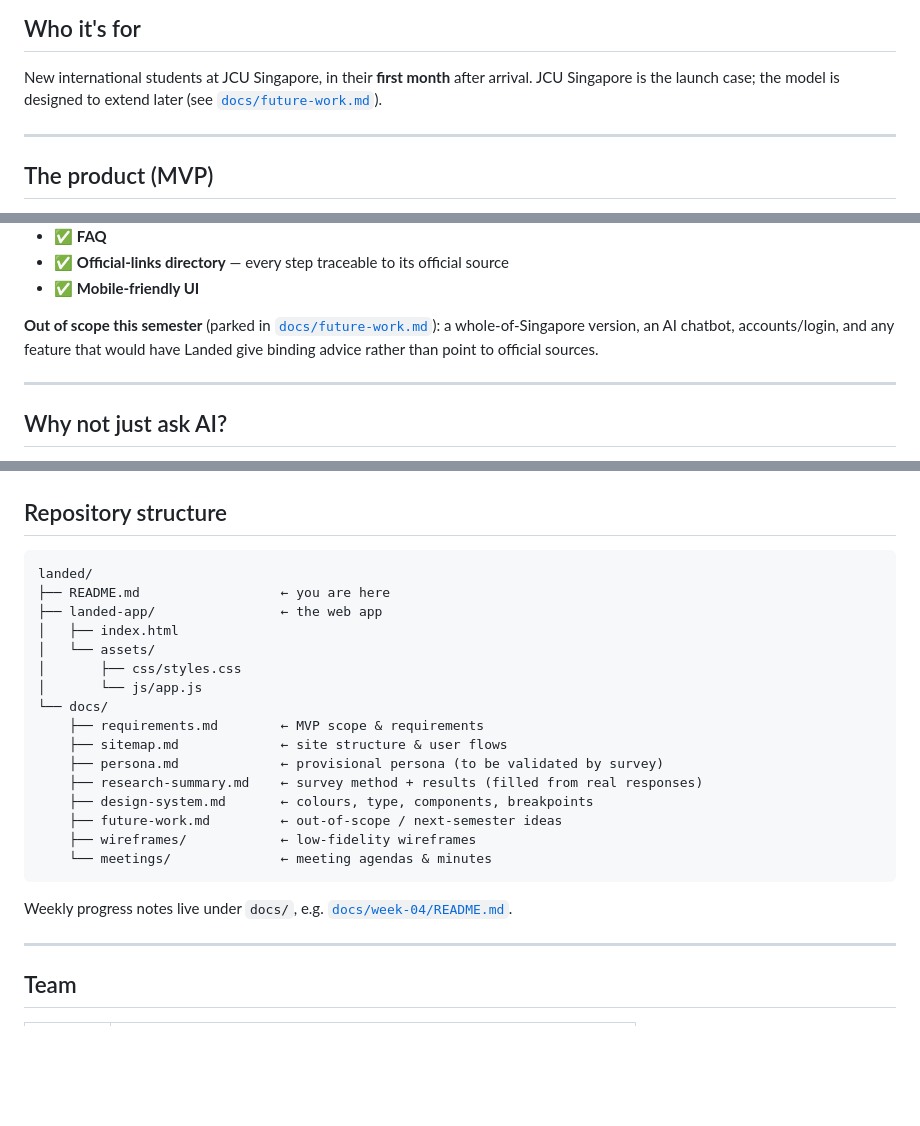
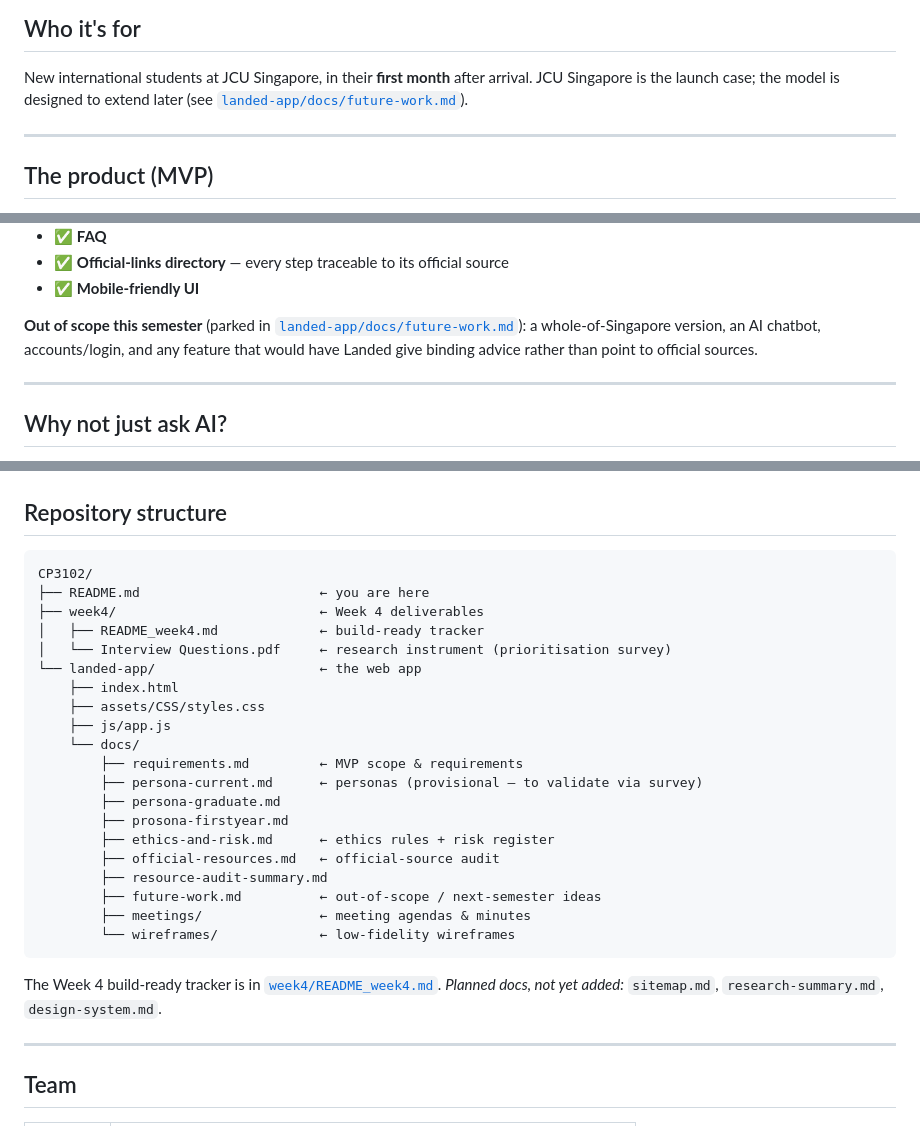
Before and after one commit to Cailiangzhe/CP3102, a Markdown page: README.md, 3 parts joined by grey strips. Drawn GitHub-style; blank space fills up the shorter version.

Commit message:
docs: fix README links to actual repo paths
Point the future-work link at landed-app/docs/future-work.md and the week-4 tracker link at week4/README_week4.md, and update the structure tree to match the repo (week4/ folder + landed-app/docs/). Homepage links no longer 404.

````diff
--- a/README.md
+++ b/README.md
@@ -30,7 +30,7 @@ sequenced**.
 
 New international students at JCU Singapore, in their **first month** after arrival.
 JCU Singapore is the launch case; the model is designed to extend later (see
-[`docs/future-work.md`](docs/future-work.md)).
+[`landed-app/docs/future-work.md`](landed-app/docs/future-work.md)).
 
 ---
 
@@ -54,7 +54,7 @@ A **mobile-first web app** that walks a student through a four-stage journey:
 - ✅ **Official-links directory** — every step traceable to its official source
 - ✅ **Mobile-friendly UI**
 
-**Out of scope this semester** (parked in [`docs/future-work.md`](docs/future-work.md)): a whole-of-Singapore version, an AI chatbot, accounts/login, and any feature that would have Landed give binding advice rather than point to official sources.
+**Out of scope this semester** (parked in [`landed-app/docs/future-work.md`](landed-app/docs/future-work.md)): a whole-of-Singapore version, an AI chatbot, accounts/login, and any feature that would have Landed give binding advice rather than point to official sources.
 
 ---
 
@@ -101,25 +101,30 @@ Or use the **Live Server** extension in VS Code.
 ## Repository structure
 
 ```text
-landed/
-├── README.md                  ← you are here
-├── landed-app/                ← the web app
-│   ├── index.html
-│   └── assets/
-│       ├── css/styles.css
-│       └── js/app.js
-└── docs/
-    ├── requirements.md        ← MVP scope & requirements
-    ├── sitemap.md             ← site structure & user flows
-    ├── persona.md             ← provisional persona (to be validated by survey)
-    ├── research-summary.md    ← survey method + results (filled from real responses)
-    ├── design-system.md       ← colours, type, components, breakpoints
-    ├── future-work.md         ← out-of-scope / next-semester ideas
-    ├── wireframes/            ← low-fidelity wireframes
-    └── meetings/              ← meeting agendas & minutes
+CP3102/
+├── README.md                       ← you are here
+├── week4/                          ← Week 4 deliverables
+│   ├── README_week4.md             ← build-ready tracker
+│   └── Interview Questions.pdf     ← research instrument (prioritisation survey)
+└── landed-app/                     ← the web app
+    ├── index.html
+    ├── assets/CSS/styles.css
+    ├── js/app.js
+    └── docs/
+        ├── requirements.md         ← MVP scope & requirements
+        ├── persona-current.md      ← personas (provisional — to validate via survey)
+        ├── persona-graduate.md
+        ├── prosona-firstyear.md
+        ├── ethics-and-risk.md      ← ethics rules + risk register
+        ├── official-resources.md   ← official-source audit
+        ├── resource-audit-summary.md
+        ├── future-work.md          ← out-of-scope / next-semester ideas
+        ├── meetings/               ← meeting agendas & minutes
+        └── wireframes/             ← low-fidelity wireframes
 ```
 
-Weekly progress notes live under `docs/`, e.g. [`docs/week-04/README.md`](docs/week-04/README.md).
+The Week 4 build-ready tracker is in [`week4/README_week4.md`](week4/README_week4.md).
+*Planned docs, not yet added:* `sitemap.md`, `research-summary.md`, `design-system.md`.
 
 ---
 
````
Also changed, not shown: other parts of README.md (+1 -1 lines).
